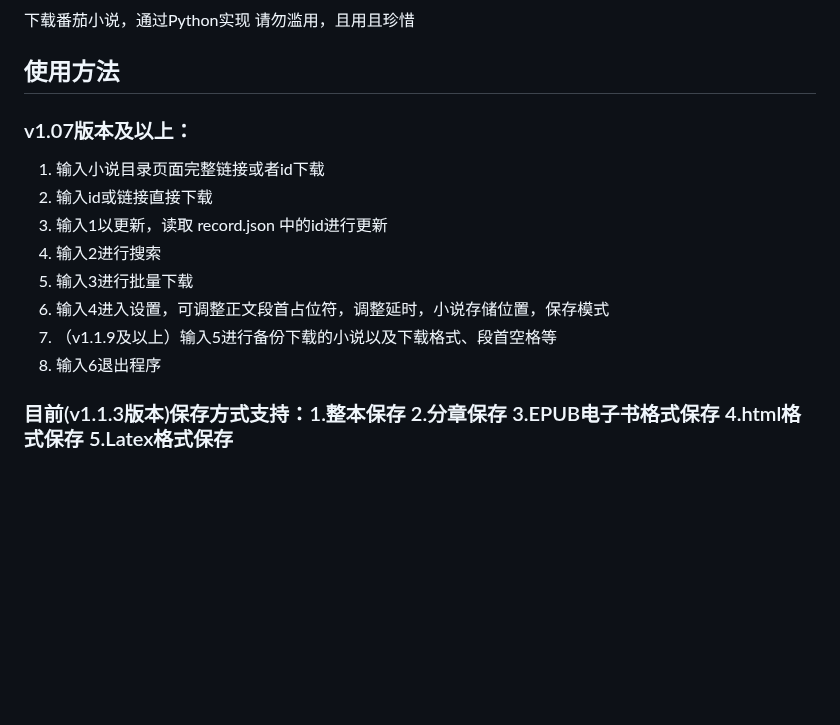
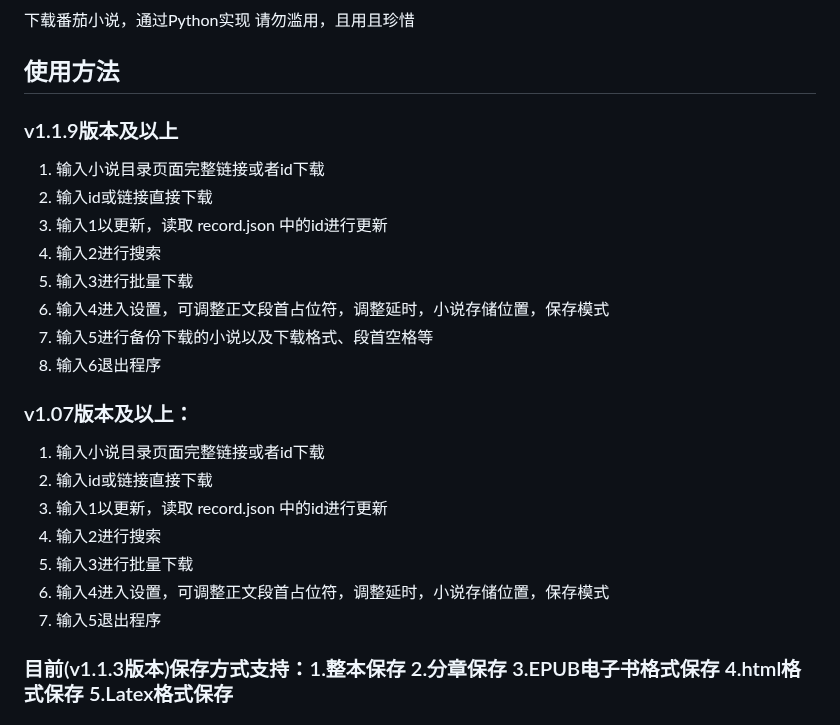
Before and after one commit to lislabs/fanqienovel-downloader-fix, a Markdown page: README.md, the part around the change. Rendered like a GitHub page; blank space fills up the shorter version.

Commit message:
更新 README.md

```diff
--- a/README.md
+++ b/README.md
@@ -7,6 +7,18 @@
 下载番茄小说，通过Python实现
 请勿滥用，且用且珍惜
 ## 使用方法
+
+### v1.1.9版本及以上
+
+1. 输入小说目录页面完整链接或者id下载
+1. 输入id或链接直接下载
+2. 输入1以更新，读取 record.json 中的id进行更新
+3. 输入2进行搜索
+4. 输入3进行批量下载
+5. 输入4进入设置，可调整正文段首占位符，调整延时，小说存储位置，保存模式
+6. 输入5进行备份下载的小说以及下载格式、段首空格等
+7. 输入6退出程序
+
 ### v1.07版本及以上：
 1. 输入小说目录页面完整链接或者id下载
 1. 输入id或链接直接下载
@@ -14,8 +26,7 @@
 3. 输入2进行搜索
 4. 输入3进行批量下载
 5. 输入4进入设置，可调整正文段首占位符，调整延时，小说存储位置，保存模式
-6. （v1.1.9及以上）输入5进行备份下载的小说以及下载格式、段首空格等
-7. 输入6退出程序
+6. 输入5退出程序
 ### 目前(v1.1.3版本)保存方式支持：1.整本保存 2.分章保存 3.EPUB电子书格式保存 4.html格式保存 5.Latex格式保存
 
 ### 请注意！修改了设置中的每一个选项都会覆盖原来的数据，请仔细查看后在做出选择。若想修复默认选项，请将config.json文件删除
```
